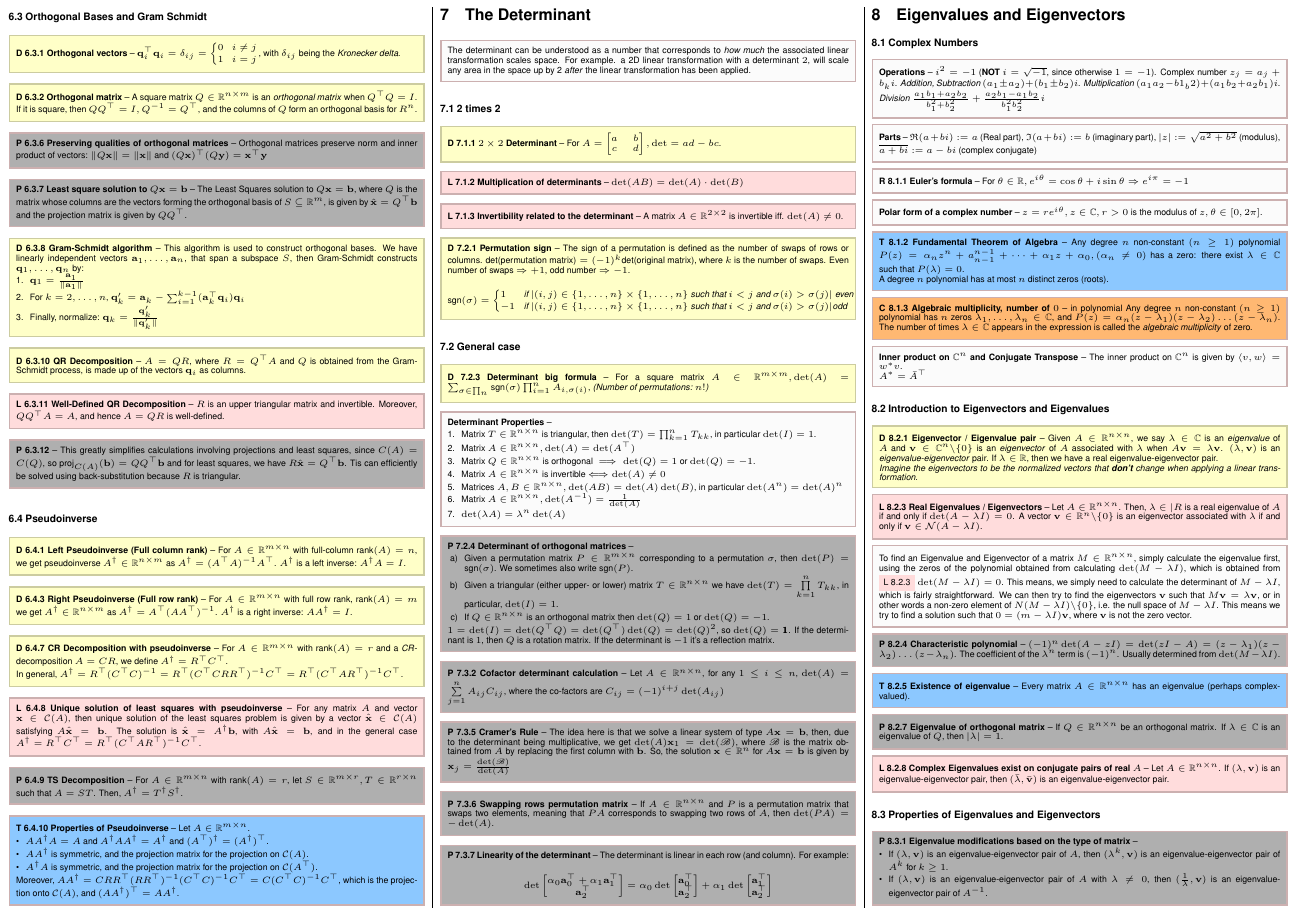
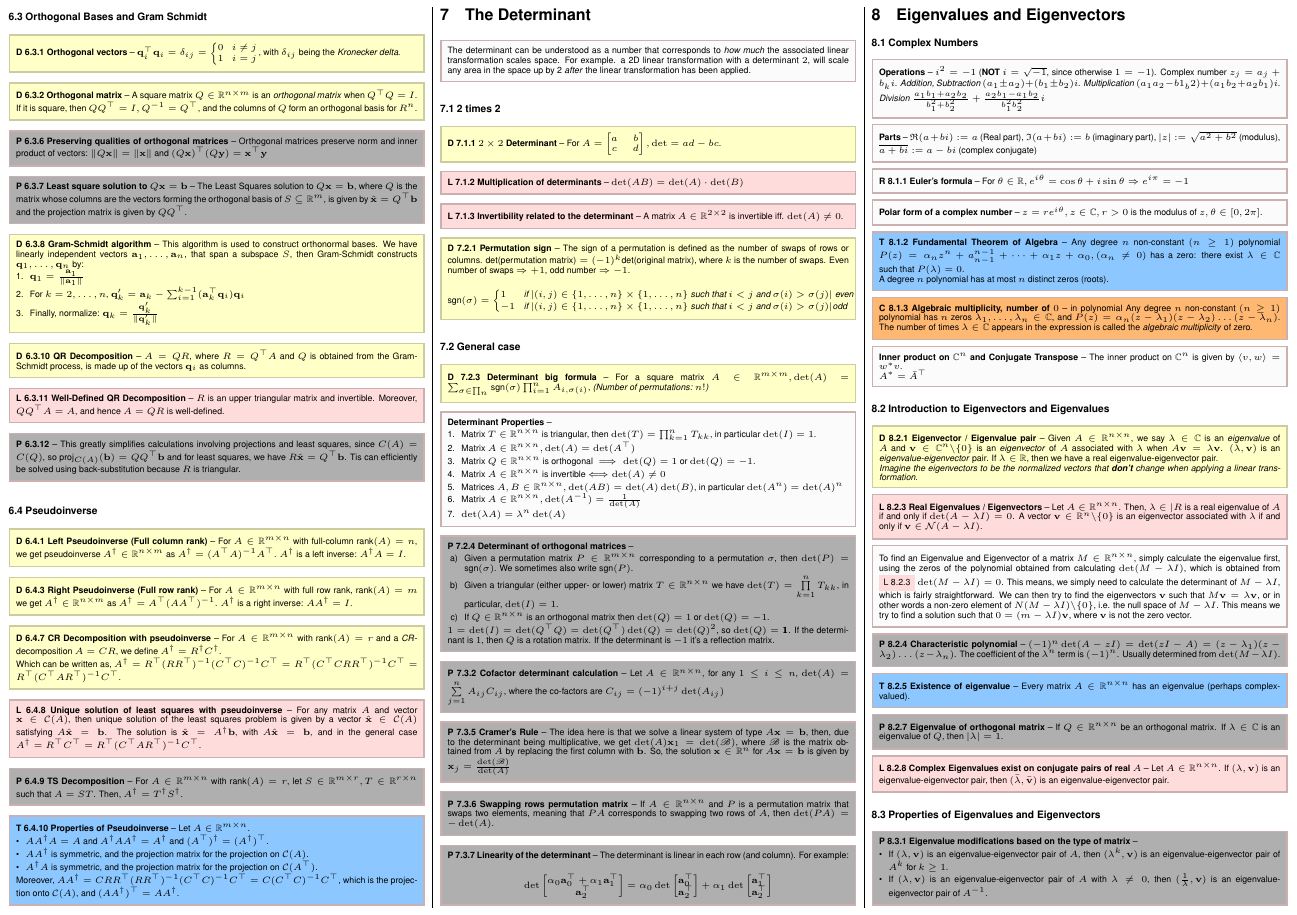
Before and after one commit to TheAnachronism/ethz-linalg-hs2025-cheatsheet, a LaTeX document (main.tex): part of page 3 of 6, cut so that both start at the same text. Compiled offline with pdfLaTeX.

Commit message:
"Final" fixes

```diff
--- a/main.tex
+++ b/main.tex
@@ -723,7 +723,7 @@
 \end{obs}
 
 \begin{defn}[D 6.3.8 Gram-Schmidt algorithm]
-    This algorithm is used to construct orthogonal bases. We have linearly independent vectors $\bv{a}_1,\dots,\bv{a}_n$, that span a subspace $S$, then Gram-Schmidt constructs $\bv{q}_1,\dots,\bv{q}_n$ by:
+    This algorithm is used to construct orthonormal bases. We have linearly independent vectors $\bv{a}_1,\dots,\bv{a}_n$, that span a subspace $S$, then Gram-Schmidt constructs $\bv{q}_1,\dots,\bv{q}_n$ by:
     \begin{compactlist}
     \item $\bv{q}_1=\frac{\bv{a}_1}{\|\bv{a}_1\|}$
     \item For $k=2,\dots,n$, $\bv{q}_k'=\bv{a}_k-\sum_{i=1}^{k-1}(\bv{a}_k^\top\bv{q}_i)\bv{q}_i$
@@ -754,8 +754,8 @@
 \end{defn}
 
 \begin{defn}[D 6.4.7 CR Decomposition with pseudoinverse]
-    For $A\in\R^{m\times n}$ with $\text{rank}(A)=r$ and a \textit{CR}-decomposition $A=CR$, we define $A^\dagger=R^\top C^\top$. \\
-    In general, $A^\dagger=R^\top(C^\top C)^{-1}=R^\top(C^\top CRR^\top)^{-1}C^\top=R^\top(C^\top AR^\top)^{-1}C^\top$.
+    For $A\in\R^{m\times n}$ with $\text{rank}(A)=r$ and a \textit{CR}-decomposition $A=CR$, we define $A^\dagger=R^\dagger C^\dagger$. \\
+    Which can be written as, $A^\dagger=R^\top(RR^\top)^{-1}(C^\top C)^{-1}C^\top=R^\top(C^\top CRR^\top)^{-1}C^\top=R^\top(C^\top AR^\top)^{-1}C^\top$.
 \end{defn}
 
 \begin{lemma}[L 6.4.8 Unique solution of least squares with pseudoinverse]
```
Also changed, not shown: main.tex (2 more changed lines).
